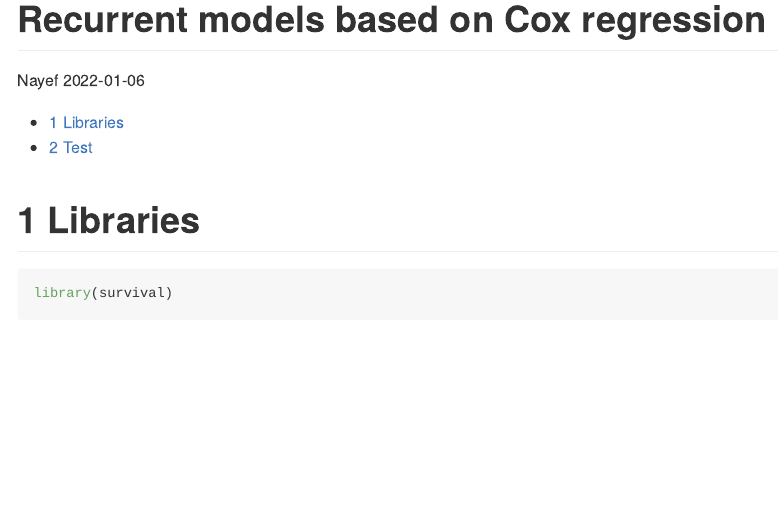
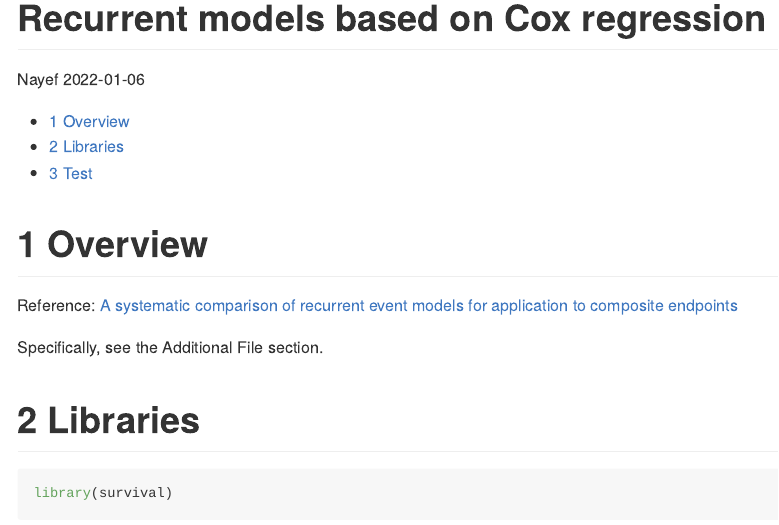
Before and after one commit to nayefahmad/survival-analysis-notes, an R Markdown document (src/2022-02-08_recurrent-models-based-on-cod-regression.Rmd): the page in a window 1100 px wide, from its top. Rendered offline with R 4.5, knitr and Pandoc, with nearby package versions; code that draws random numbers runs with fixed seeds of ours.

Commit message:
Add reference link

````diff
--- a/src/2022-02-08_recurrent-models-based-on-cod-regression.Rmd
+++ b/src/2022-02-08_recurrent-models-based-on-cod-regression.Rmd
@@ -12,6 +12,13 @@ output:
 knitr::opts_chunk$set(echo = TRUE)
 ```
 
+# Overview
+
+Reference: [A systematic comparison of recurrent event models for application to composite endpoints](https://www.ncbi.nlm.nih.gov/pmc/articles/PMC5755224/)
+
+Specifically, see the Additional File section.
+
+
 # Libraries
 ```{r}
 library(survival)
````
Also changed, not shown: src/2022-02-08_recurrent-models-based-on-cod-regression.md, src/2022-02-08_recurrent-models-based-on-cod-regression_files/figure-gfm/unnamed-chunk-2-1.png.
